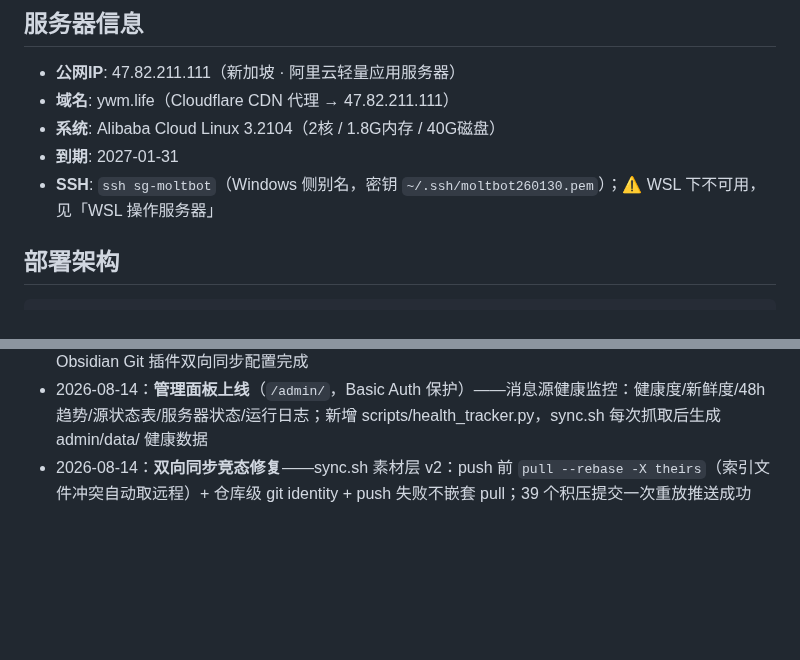
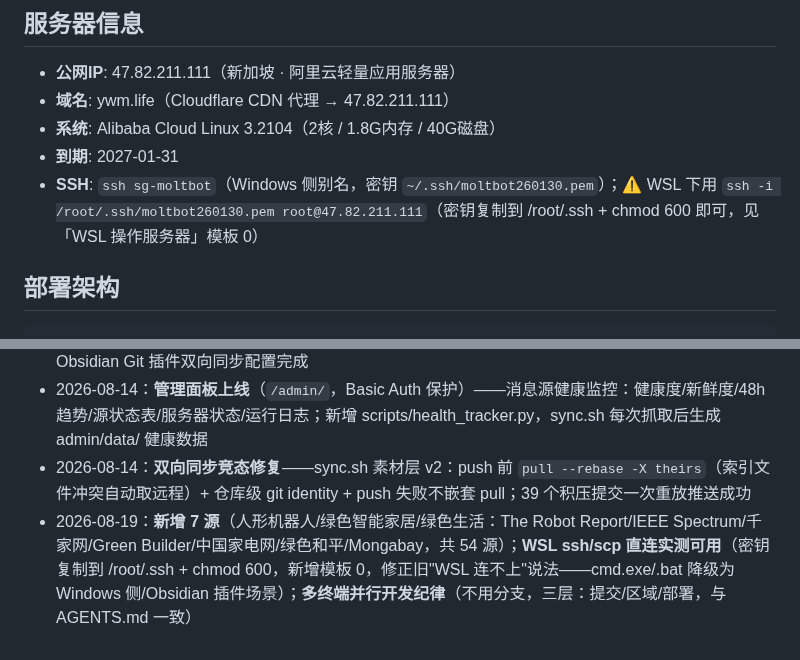
Before and after one commit to captainold/green-hot-news, a Markdown page: docs/服务器部署与运维.md, 2 parts joined by grey strips. Drawn GitHub-style; blank space fills up the shorter version.

```diff
--- a/docs/服务器部署与运维.md
+++ b/docs/服务器部署与运维.md
@@ -10,7 +10,7 @@
 - **域名**: ywm.life（Cloudflare CDN 代理 → 47.82.211.111）
 - **系统**: Alibaba Cloud Linux 3.2104（2核 / 1.8G内存 / 40G磁盘）
 - **到期**: 2027-01-31
-- **SSH**: `ssh sg-moltbot`（Windows 侧别名，密钥 `~/.ssh/moltbot260130.pem`）；⚠️ WSL 下不可用，见「WSL 操作服务器」
+- **SSH**: `ssh sg-moltbot`（Windows 侧别名，密钥 `~/.ssh/moltbot260130.pem`）；⚠️ WSL 下用 `ssh -i /root/.ssh/moltbot260130.pem root@47.82.211.111`（密钥复制到 /root/.ssh + chmod 600 即可，见「WSL 操作服务器」模板 0）
 
 ## 部署架构
 
@@ -193,3 +218,4 @@ set REMOTE=root@47.82.211.111
 - 2026-08-13：**OpenClaw 彻底删除**；green-hot-news 接入 allnet.hot 全网热点源（第15个源）；本地 Obsidian Git 插件双向同步配置完成
 - 2026-08-14：**管理面板上线**（`/admin/`，Basic Auth 保护）——消息源健康监控：健康度/新鲜度/48h趋势/源状态表/服务器状态/运行日志；新增 scripts/health_tracker.py，sync.sh 每次抓取后生成 admin/data/ 健康数据
 - 2026-08-14：**双向同步竞态修复**——sync.sh 素材层 v2：push 前 `pull --rebase -X theirs`（索引文件冲突自动取远程）+ 仓库级 git identity + push 失败不嵌套 pull；39 个积压提交一次重放推送成功
+- 2026-08-19：**新增 7 源**（人形机器人/绿色智能家居/绿色生活：The Robot Report/IEEE Spectrum/千家网/Green Builder/中国家电网/绿色和平/Mongabay，共 54 源）；**WSL ssh/scp 直连实测可用**（密钥复制到 /root/.ssh + chmod 600，新增模板 0，修正旧"WSL 连不上"说法——cmd.exe/.bat 降级为 Windows 侧/Obsidian 插件场景）；**多终端并行开发纪律**（不用分支，三层：提交/区域/部署，与 AGENTS.md 一致）
```
Also changed, not shown: other parts of docs/服务器部署与运维.md (+31 -6 lines).
